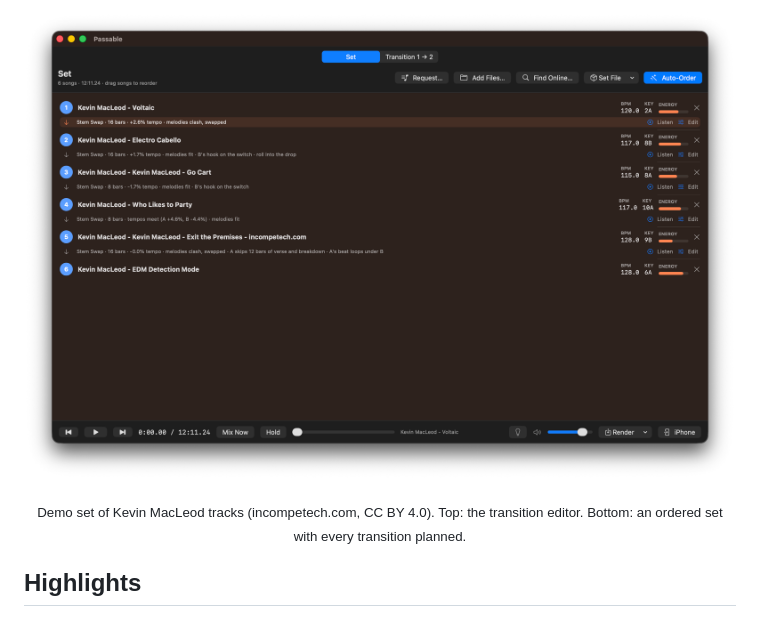
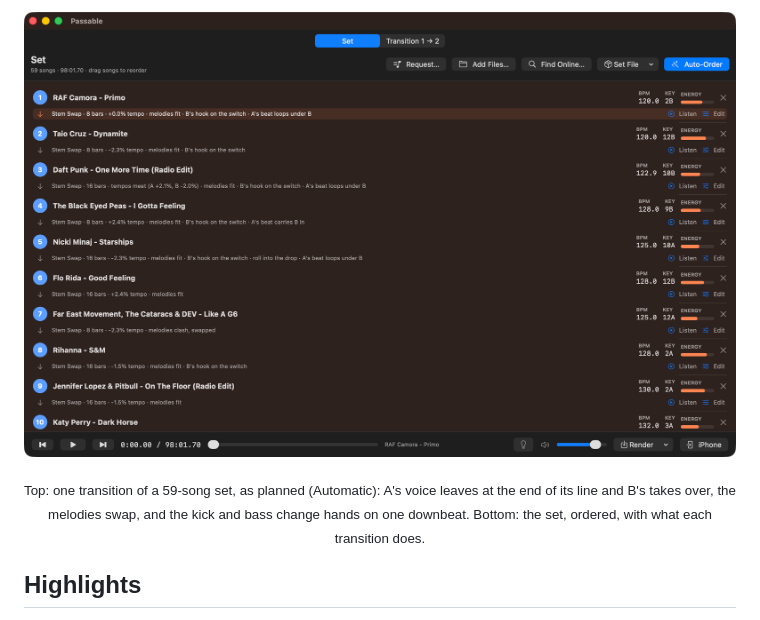
Before and after one commit to nikolaus018/passable, a Markdown page: README.md, the part around one of its changes. GitHub-like rendering; pictures changed too: docs/screenshots/set.png.

```diff
--- a/README.md
+++ b/README.md
@@ -22,6 +22,6 @@
 </p>
 
-<p align="center"><sub>Demo set of Kevin MacLeod tracks (incompetech.com, CC BY 4.0). Top: the transition editor. Bottom: an ordered set with every transition planned.</sub></p>
+<p align="center"><sub>Top: one transition of a 59-song set, as planned (Automatic): A's voice leaves at the end of its line and B's takes over, the melodies swap, and the kick and bass change hands on one downbeat. Bottom: the set, ordered, with what each transition does.</sub></p>
 
 ## Highlights
 
```
Also changed, not shown: other parts of README.md (+4 -4 lines), 1 other file.
